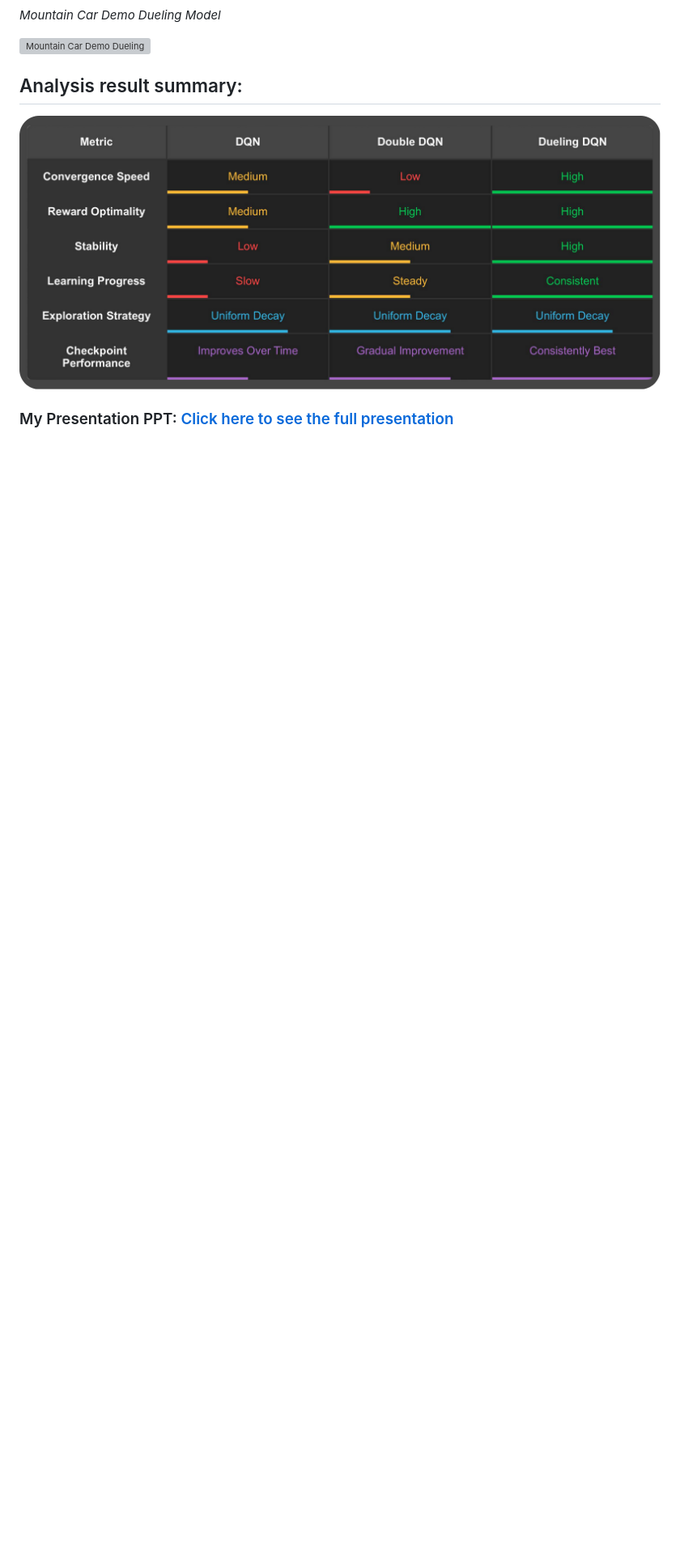
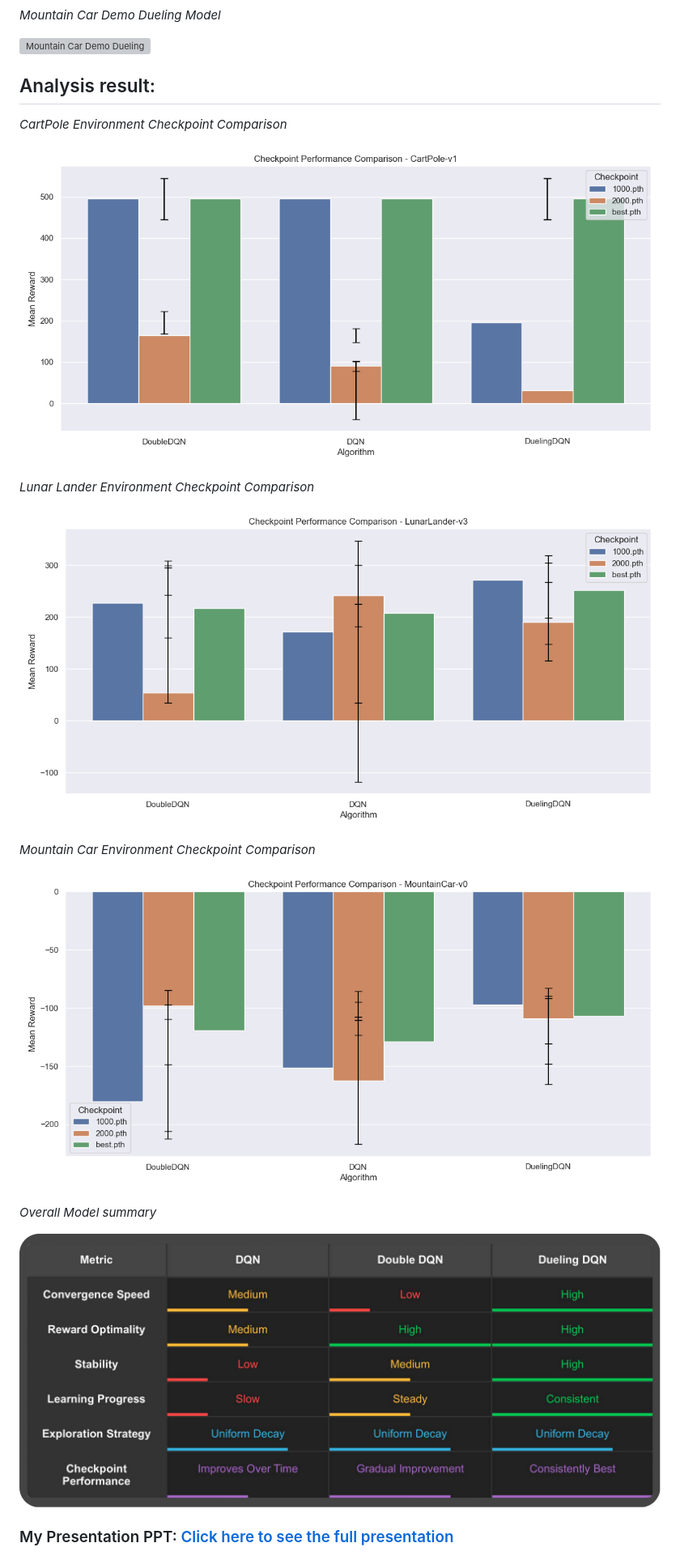
Before and after one commit to raselmahmud-coder/Deep-Q-Network-DQN-Variants-Analysis-for-Optimization, a Markdown page: README.md, the part around the change. Shown at 81% size. Drawn GitHub-style; blank space fills up the shorter version; grey boxes are pictures that could not be loaded.

```diff
--- a/README.md
+++ b/README.md
@@ -16,7 +16,22 @@
 ![Mountain Car Demo Dueling](/Results/videos/DuelingDQN/MountainCar-v0/Mountain_best_strategy.gif)
 
 
-## Analysis result summary:
+## Analysis result:
+
+*CartPole Environment Checkpoint Comparison*
+
+![CartPole Env](Results/plots_images/CartPole-v1_ENV/checkpoint_comparison.png)
+
+*Lunar Lander Environment Checkpoint Comparison*
+
+![Lunarlander Env](Results/plots_images/LunarLander-v3_ENV/checkpoint_comparison.png)
+
+*Mountain Car Environment Checkpoint Comparison*
+
+![Mountain Car Env](Results/plots_images/MountainCar-v0_ENV/checkpoint_comparison.png)
+
+*Overall Model summary*
+
 ![Alt Text](/Results/summary_result.png)
 
 
```
